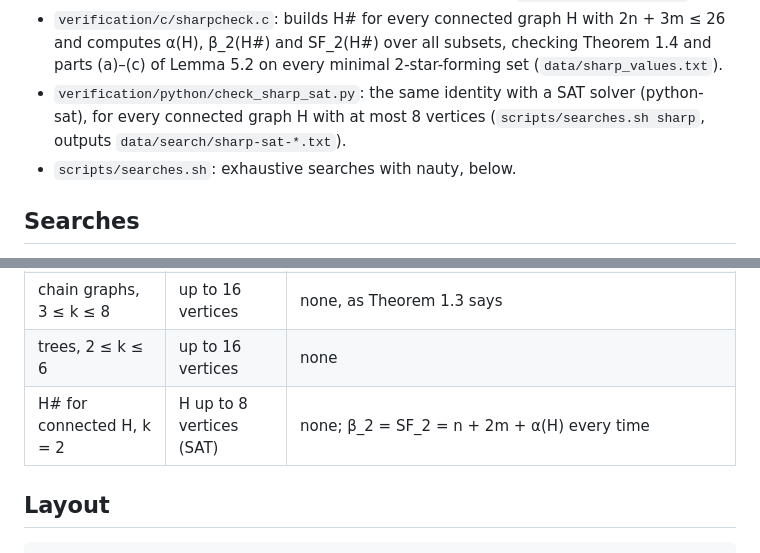
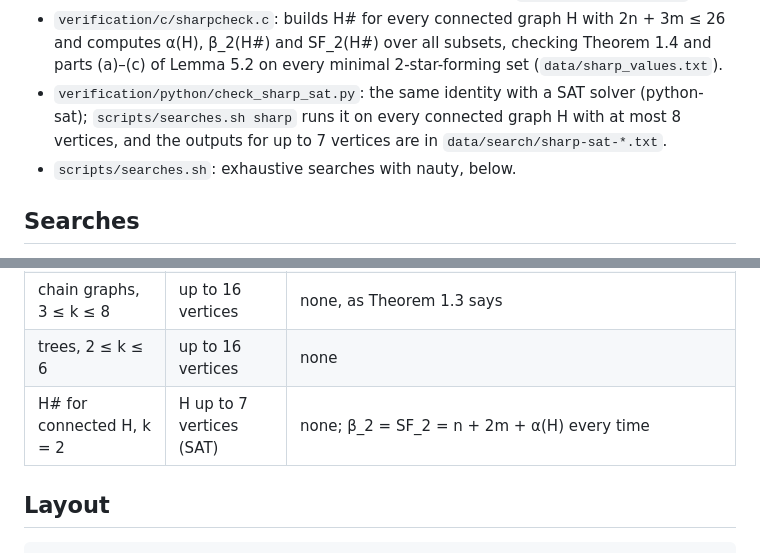
Before and after one commit to creelie/Conjecture-002, a Markdown page: README.md, 2 parts joined by grey strips. GitHub-like rendering.

Commit message:
README: state the SAT check range that the data covers (up to 7 vertices)
Claude-Session: https://claude.ai/code/session_01EGiLpdH5duPdbVgVZD1gKu

```diff
--- a/README.md
+++ b/README.md
@@ -141,9 +141,9 @@ Independent checks outside Lean (`scripts/run_all.sh`):
 - `verification/c/sharpcheck.c`: builds H# for every connected graph H with 2n + 3m ≤ 26 and
   computes α(H), β_2(H#) and SF_2(H#) over all subsets, checking Theorem 1.4 and parts (a)–(c) of
   Lemma 5.2 on every minimal 2-star-forming set (`data/sharp_values.txt`).
-- `verification/python/check_sharp_sat.py`: the same identity with a SAT solver (python-sat), for
-  every connected graph H with at most 8 vertices (`scripts/searches.sh sharp`, outputs
-  `data/search/sharp-sat-*.txt`).
+- `verification/python/check_sharp_sat.py`: the same identity with a SAT solver (python-sat);
+  `scripts/searches.sh sharp` runs it on every connected graph H with at most 8 vertices, and the
+  outputs for up to 7 vertices are in `data/search/sharp-sat-*.txt`.
 - `scripts/searches.sh`: exhaustive searches with nauty, below.
 
 ## Searches
@@ -159,7 +159,7 @@ proof.
 | triangle-free, k = 3 | up to 11 vertices | smallest: 10 vertices (two graphs) |
 | chain graphs, 3 ≤ k ≤ 8 | up to 16 vertices | none, as Theorem 1.3 says |
 | trees, 2 ≤ k ≤ 6 | up to 16 vertices | none |
-| H# for connected H, k = 2 | H up to 8 vertices (SAT) | none; β_2 = SF_2 = n + 2m + α(H) every time |
+| H# for connected H, k = 2 | H up to 7 vertices (SAT) | none; β_2 = SF_2 = n + 2m + α(H) every time |
 
 ## Layout
 
```
